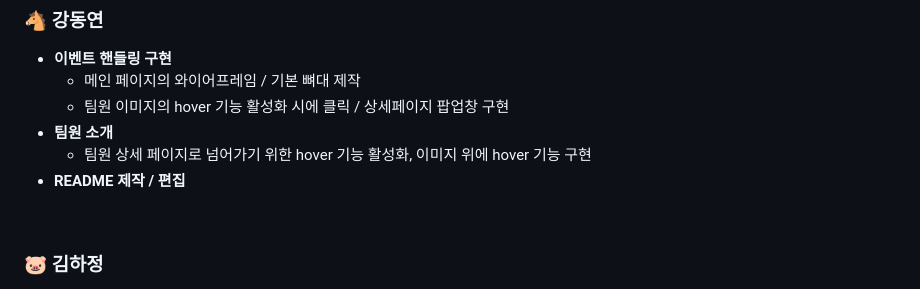
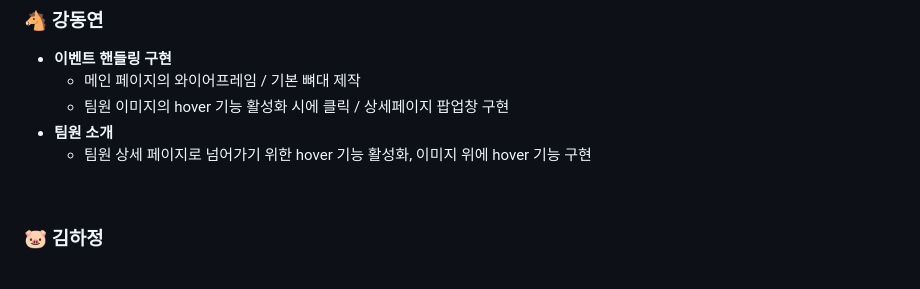
Before and after one commit to chaewon9999/TeamPage, a Markdown page: README.md, the part around the change. Drawn GitHub-style.

```diff
--- a/README.md
+++ b/README.md
@@ -60,7 +60,6 @@
     - 팀원 이미지의 hover 기능 활성화 시에 클릭 / 상세페이지 팝업창 구현
 - **팀원 소개**
     - 팀원 상세 페이지로 넘어가기 위한 hover 기능 활성화, 이미지 위에 hover 기능 구현
-- **README 제작 / 편집**
 
 <br>
 
```
